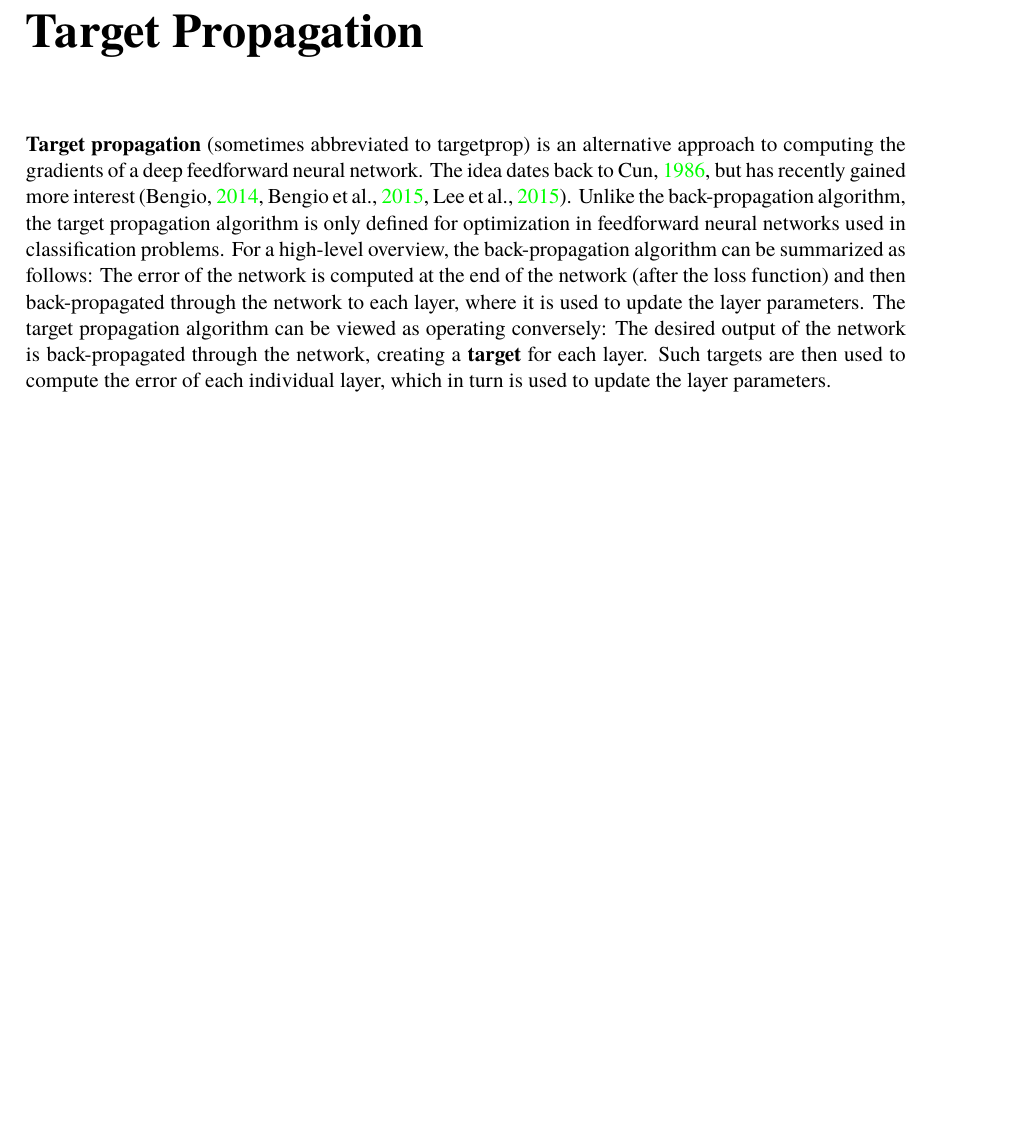
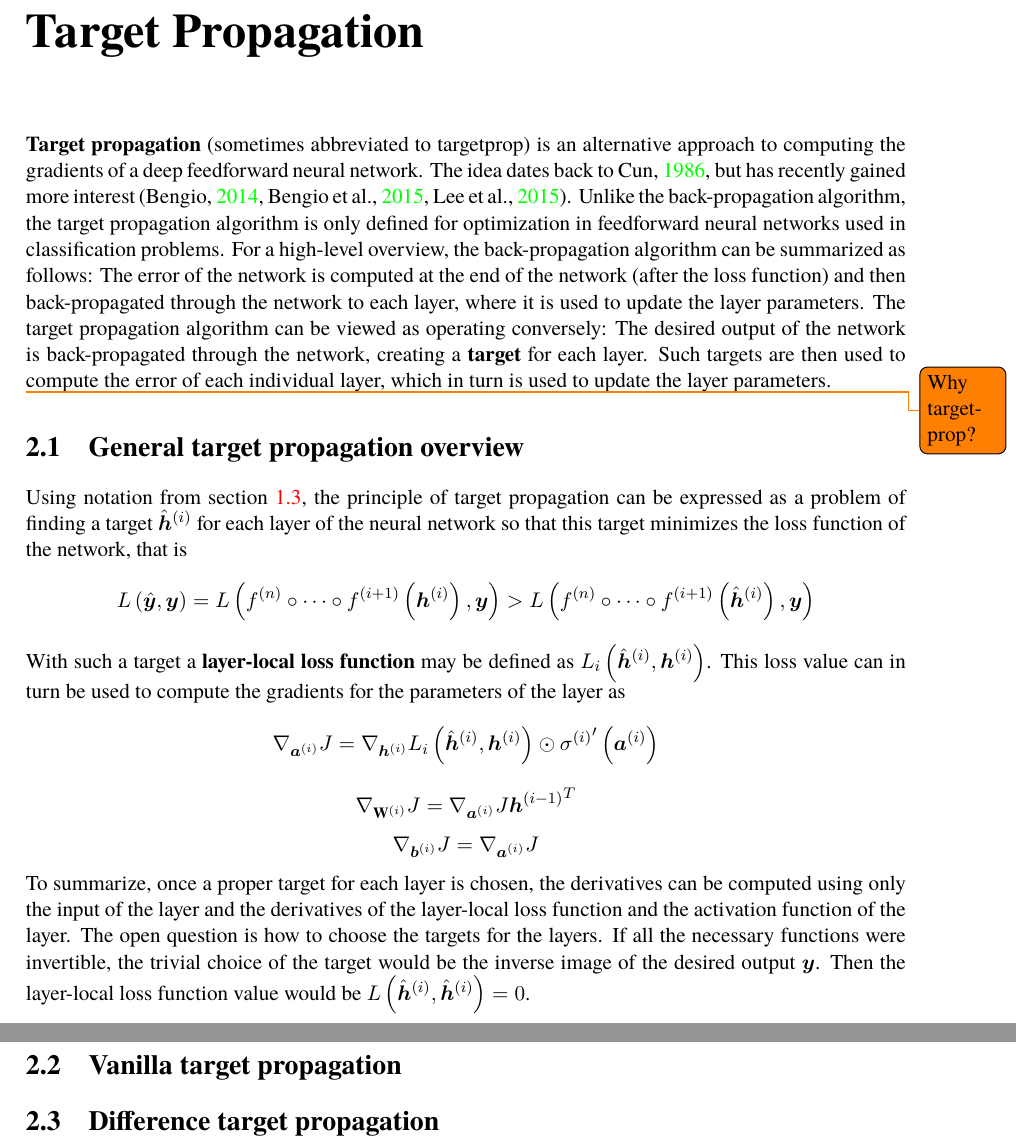
Before and after one commit to marekdedic/VU-text, a LaTeX book (VU.tex, which reads targetprop.tex): part of page 6 of 7 before the commit and two parts of pages 6 and 7 of 8 after it, the two joined at a grey line, cut so that both start at the same text, the shorter picture padded with empty space. Compiled offline with XeLaTeX.

Commit message:
General targetprop overview

```diff
--- a/targetprop.tex
+++ b/targetprop.tex
@@ -1,3 +1,20 @@
 \chapter{Target Propagation}\label{targetprop}
 
 \VUname{Target propagation} (sometimes abbreviated to targetprop) is an alternative approach to computing the gradients of a deep feedforward neural network. The idea dates back to \cite{cun_learning_1986}, but has recently gained more interest (\cite{bengio_how_2014}, \cite{bengio_towards_2015}, \cite{lee_difference_2015}). Unlike the back-propagation algorithm, the target propagation algorithm is only defined for optimization in feedforward neural networks used in classification problems. For a high-level overview, the back-propagation algorithm can be summarized as follows: The error of the network is computed at the end of the network (after the loss function) and then back-propagated through the network to each layer, where it is used to update the layer parameters. The target propagation algorithm can be viewed as operating conversely: The desired output of the network is back-propagated through the network, creating a \VUname{target} for each layer. Such targets are then used to compute the error of each individual layer, which in turn is used to update the layer parameters.
+
+\todo{Why targetprop?}
+
+\section{General target propagation overview}
+
+Using notation from section \ref{backprop_application}, the principle of target propagation can be expressed as a problem of finding a target \( \hat{\VUvec{h}}^{(i)} \) for each layer of the neural network so that this target minimizes the loss function of the network, that is
+\[ L \left( \hat{\VUvec{y}}, \VUvec{y} \right) = L \left( f^{(n)} \circ \dots \circ f^{(i + 1)} \left( \VUvec{h}^{(i)} \right), \VUvec{y} \right) > L \left( f^{(n)} \circ \dots \circ f^{(i + 1)} \left( \hat{\VUvec{h}}^{(i)} \right), \VUvec{y} \right) \]
+With such a target a \VUname{layer-local loss function} may be defined as \( L_i \left( \hat{\VUvec{h}}^{(i)}, \VUvec{h}^{(i)} \right) \). This loss value can in turn be used to compute the gradients for the parameters of the layer as
+\[ \nabla_{\VUvec{a}^{(i)}} J = \nabla_{\VUvec{h}^{(i)}} L_i \left( \hat{\VUvec{h}}^{(i)}, \VUvec{h}^{(i)} \right) \odot {\sigma^{(i)}}' \left( \VUvec{a}^{(i)} \right) \]
+\[ \nabla_{\VUmat{W}^{(i)}} J = \nabla_{\VUvec{a}^{(i)}} J {\VUvec{h}^{(i - 1)}}^T \]
+\[ \nabla_{\VUvec{b}^{(i)}} J = \nabla_{\VUvec{a}^{(i)}} J \]
+To summarize, once a proper target for each layer is chosen, the derivatives can be computed using only the input of the layer and the derivatives of the layer-local loss function and the activation function of the layer.
+The open question is how to choose the targets for the layers. If all the necessary functions were invertible, the trivial choice of the target would be the inverse image of the desired output \( \VUvec{y} \). Then the layer-local loss function value would be \( L \left( \hat{\VUvec{h}}^{(i)}, \hat{\VUvec{h}}^{(i)} \right) = 0 \).
+
+\section{Vanilla target propagation}
+
+\section{Difference target propagation}
```
Also changed, not shown: backpropagation.tex (+2 -1 lines).
